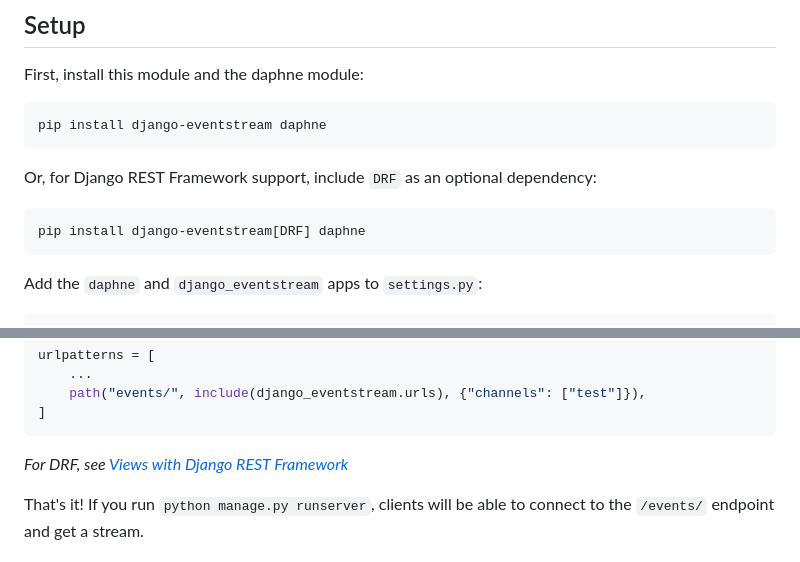
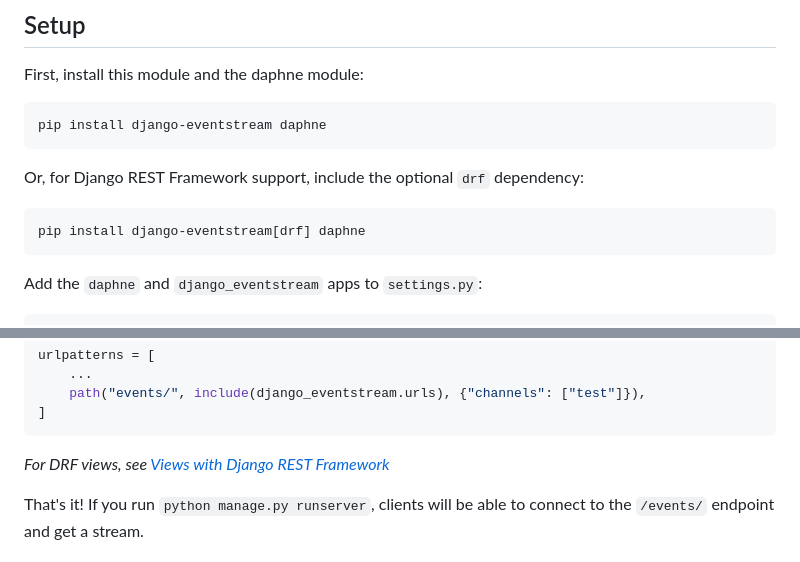
Before and after one commit to fanout/django-eventstream, a Markdown page: README.md, 2 parts joined by grey strips. Rendered like a GitHub page.

Commit message:
readme nits

````diff
--- a/README.md
+++ b/README.md
@@ -42,10 +42,10 @@ First, install this module and the daphne module:
 pip install django-eventstream daphne
 ```
 
-Or, for Django REST Framework support, include `DRF` as an optional dependency:
+Or, for Django REST Framework support, include the optional `drf` dependency:
 
 ```sh
-pip install django-eventstream[DRF] daphne
+pip install django-eventstream[drf] daphne
 ```
 
 Add the `daphne` and `django_eventstream` apps to `settings.py`:
@@ -70,7 +70,7 @@ urlpatterns = [
 ]
 ```
 
-*For DRF, see [Views with Django REST Framework](#views-with-django-rest-framework)*
+*For DRF views, see [Views with Django REST Framework](#views-with-django-rest-framework)*
 
 That's it! If you run `python manage.py runserver`, clients will be able to connect to the `/events/` endpoint and get a stream.
 
````
